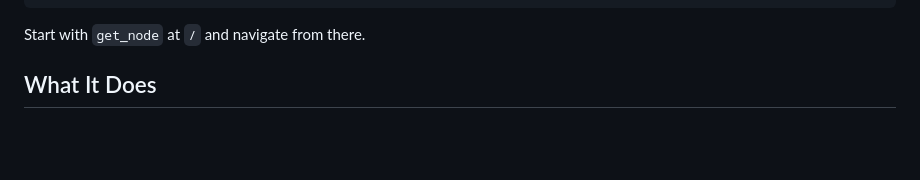
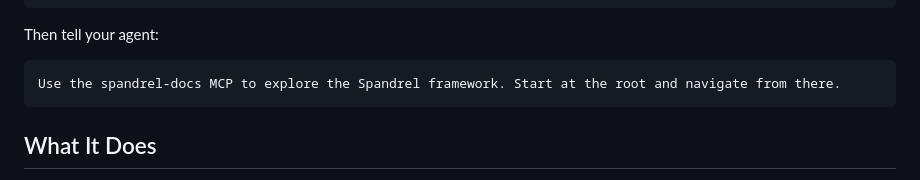
Before and after one commit to trevorfox/spandrel, a Markdown page: README.md, the part around the change. Rendered like a GitHub page; blank space fills up the shorter version.

Commit message:
README: replace MCP instruction with copy-paste agent prompt
Co-Authored-By: Claude Opus 4.6 <noreply@anthropic.com>

````diff
--- a/README.md
+++ b/README.md
@@ -43,7 +43,11 @@ Or add to your MCP config (Claude Desktop, Claude Code, etc.):
 }
 ```
 
-Start with `get_node` at `/` and navigate from there.
+Then tell your agent:
+
+```
+Use the spandrel-docs MCP to explore the Spandrel framework. Start at the root and navigate from there.
+```
 
 ## What It Does
 
````
